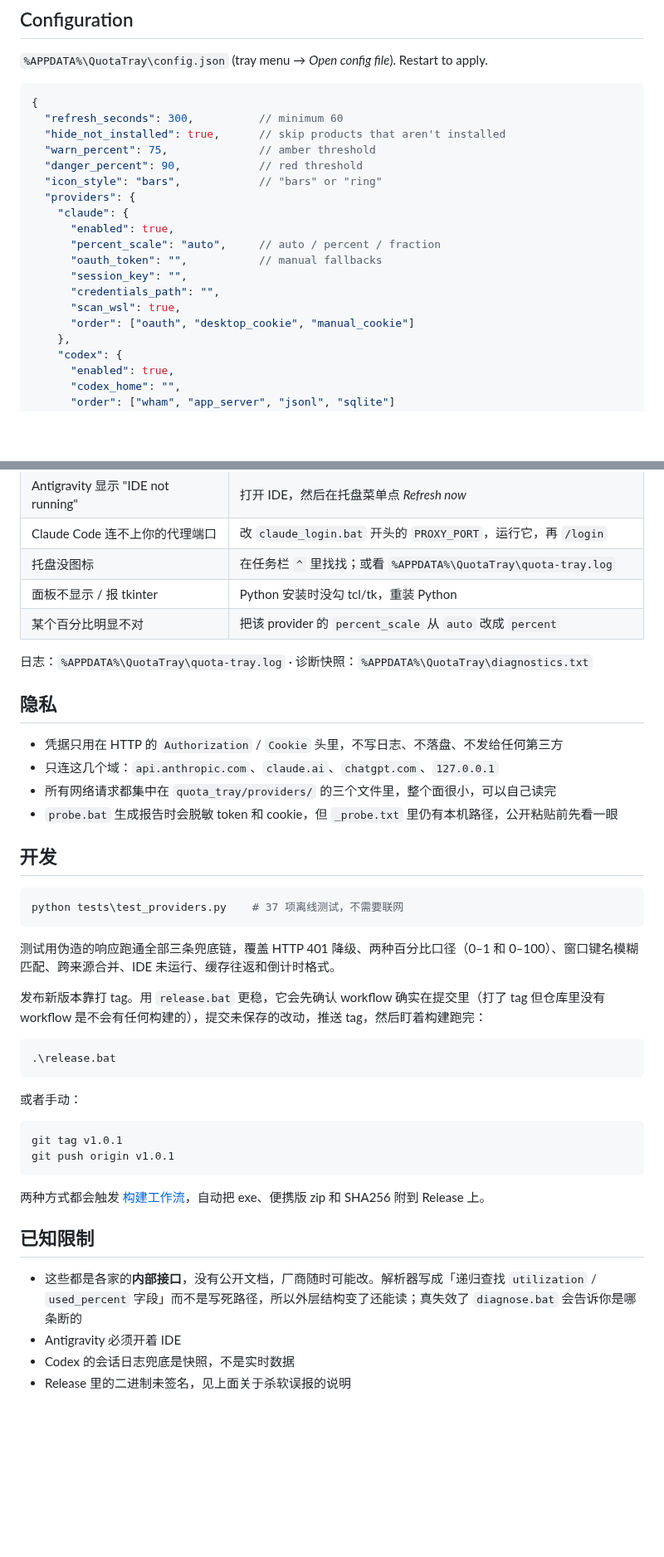
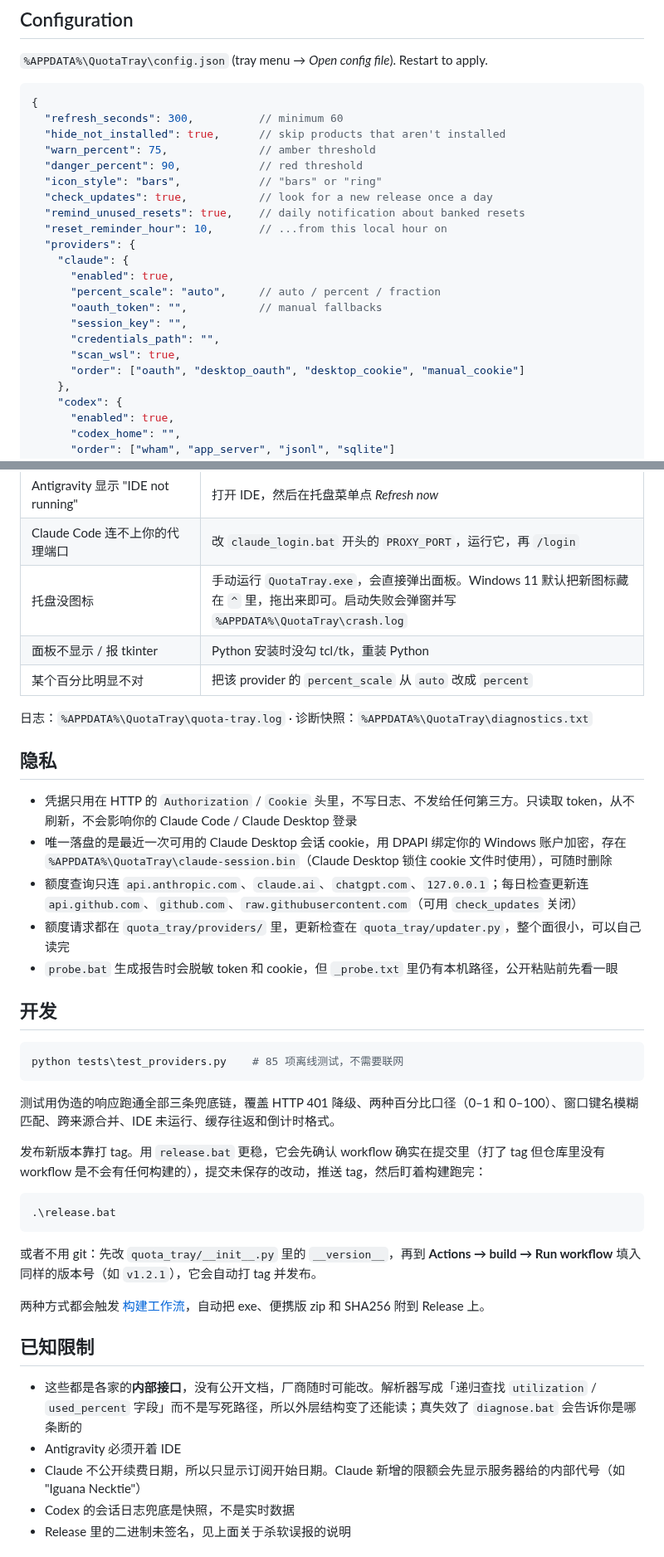
Before and after one commit to yhm138/ai-quota-tray, a Markdown page: README.md, 2 parts joined by grey strips. Shown at 83% size. Drawn GitHub-style; blank space fills up the shorter version.

````diff
--- a/README.md
+++ b/README.md
@@ -180,6 +189,9 @@ machine. **The IDE has to be open**, otherwise the panel says "IDE not running".
   "warn_percent": 75,              // amber threshold
   "danger_percent": 90,            // red threshold
   "icon_style": "bars",            // "bars" or "ring"
+  "check_updates": true,           // look for a new release once a day
+  "remind_unused_resets": true,    // daily notification about banked resets
+  "reset_reminder_hour": 10,       // ...from this local hour on
   "providers": {
     "claude": {
       "enabled": true,
@@ -188,7 +200,7 @@ machine. **The IDE has to be open**, otherwise the panel says "IDE not running".
       "session_key": "",
       "credentials_path": "",
       "scan_wsl": true,
-      "order": ["oauth", "desktop_cookie", "manual_cookie"]
+      "order": ["oauth", "desktop_oauth", "desktop_cookie", "manual_cookie"]
     },
     "codex": {
       "enabled": true,
@@ -433,7 +458,7 @@ Antigravity 内部跑一个语言服务器，启动参数里带 `--csrf_token`
 | Codex 显示 "partly from an offline snapshot" | 线上接口只返回了一个窗口，另一个来自日志。正常现象 |
 | Antigravity 显示 "IDE not running" | 打开 IDE，然后在托盘菜单点 *Refresh now* |
 | Claude Code 连不上你的代理端口 | 改 `claude_login.bat` 开头的 `PROXY_PORT`，运行它，再 `/login` |
-| 托盘没图标 | 在任务栏 `^` 里找找；或看 `%APPDATA%\QuotaTray\quota-tray.log` |
+| 托盘没图标 | 手动运行 `QuotaTray.exe`，会直接弹出面板。Windows 11 默认把新图标藏在 `^` 里，拖出来即可。启动失败会弹窗并写 `%APPDATA%\QuotaTray\crash.log` |
 | 面板不显示 / 报 tkinter | Python 安装时没勾 tcl/tk，重装 Python |
 | 某个百分比明显不对 | 把该 provider 的 `percent_scale` 从 `auto` 改成 `percent` |
 
@@ -441,15 +466,16 @@ Antigravity 内部跑一个语言服务器，启动参数里带 `--csrf_token`
 
 ## 隐私
 
-- 凭据只用在 HTTP 的 `Authorization` / `Cookie` 头里，不写日志、不落盘、不发给任何第三方
-- 只连这几个域：`api.anthropic.com`、`claude.ai`、`chatgpt.com`、`127.0.0.1`
-- 所有网络请求都集中在 `quota_tray/providers/` 的三个文件里，整个面很小，可以自己读完
+- 凭据只用在 HTTP 的 `Authorization` / `Cookie` 头里，不写日志、不发给任何第三方。只读取 token，从不刷新，不会影响你的 Claude Code / Claude Desktop 登录
+- 唯一落盘的是最近一次可用的 Claude Desktop 会话 cookie，用 DPAPI 绑定你的 Windows 账户加密，存在 `%APPDATA%\QuotaTray\claude-session.bin`（Claude Desktop 锁住 cookie 文件时使用），可随时删除
+- 额度查询只连 `api.anthropic.com`、`claude.ai`、`chatgpt.com`、`127.0.0.1`；每日检查更新连 `api.github.com`、`github.com`、`raw.githubusercontent.com`（可用 `check_updates` 关闭）
+- 额度请求都在 `quota_tray/providers/` 里，更新检查在 `quota_tray/updater.py`，整个面很小，可以自己读完
 - `probe.bat` 生成报告时会脱敏 token 和 cookie，但 `_probe.txt` 里仍有本机路径，公开粘贴前先看一眼
 
 ## 开发
 
 ```powershell
-python tests\test_providers.py    # 37 项离线测试，不需要联网
+python tests\test_providers.py    # 85 项离线测试，不需要联网
 ```
 
 测试用伪造的响应跑通全部三条兜底链，覆盖 HTTP 401 降级、两种百分比口径（0–1 和 0–100）、窗口键名模糊匹配、跨来源合并、IDE 未运行、缓存往返和倒计时格式。
@@ -460,12 +486,7 @@ python tests\test_providers.py    # 37 项离线测试，不需要联网
 .\release.bat
 ```
 
-或者手动：
-
-```powershell
-git tag v1.0.1
-git push origin v1.0.1
-```
+或者不用 git：先改 `quota_tray/__init__.py` 里的 `__version__`，再到 **Actions → build → Run workflow** 填入同样的版本号（如 `v1.2.1`），它会自动打 tag 并发布。
 
 两种方式都会触发 [构建工作流](.github/workflows/build.yml)，自动把 exe、便携版 zip 和 SHA256 附到 Release 上。
 
@@ -473,6 +494,7 @@ git push origin v1.0.1
 
 - 这些都是各家的**内部接口**，没有公开文档，厂商随时可能改。解析器写成「递归查找 `utilization` / `used_percent` 字段」而不是写死路径，所以外层结构变了还能读；真失效了 `diagnose.bat` 会告诉你是哪条断的
 - Antigravity 必须开着 IDE
+- Claude 不公开续费日期，所以只显示订阅开始日期。Claude 新增的限额会先显示服务器给的内部代号（如 "Iguana Necktie"）
 - Codex 的会话日志兜底是快照，不是实时数据
 - Release 里的二进制未签名，见上面关于杀软误报的说明
 
````
Also changed, not shown: other parts of README.md (+54 -32 lines), docs/screenshot.png.
